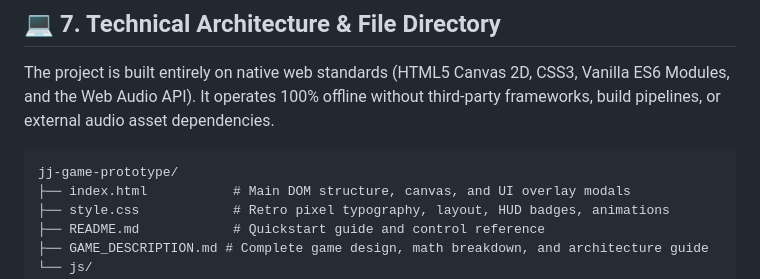
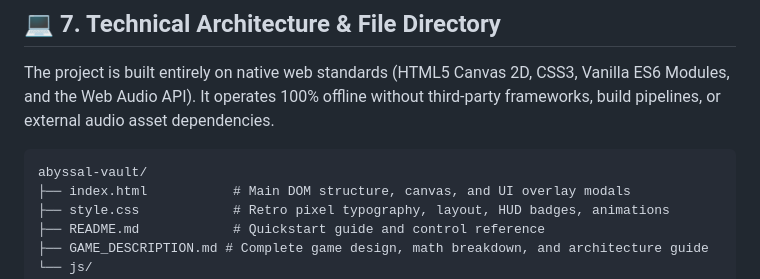
Before and after one commit to jlyons49/abyssal-vault, a Markdown page: GAME_DESCRIPTION.md, the part around the change. GitHub-like rendering.

Commit message:
Update repository name to abyssal-vault in documentation

````diff
--- a/GAME_DESCRIPTION.md
+++ b/GAME_DESCRIPTION.md
@@ -198,7 +198,7 @@ Where $M_{\text{grade}}$ rewards higher difficulty:
 The project is built entirely on native web standards (HTML5 Canvas 2D, CSS3, Vanilla ES6 Modules, and the Web Audio API). It operates 100% offline without third-party frameworks, build pipelines, or external audio asset dependencies.
 
 ```
-jj-game-prototype/
+abyssal-vault/
 ├── index.html           # Main DOM structure, canvas, and UI overlay modals
 ├── style.css            # Retro pixel typography, layout, HUD badges, animations
 ├── README.md            # Quickstart guide and control reference
````
